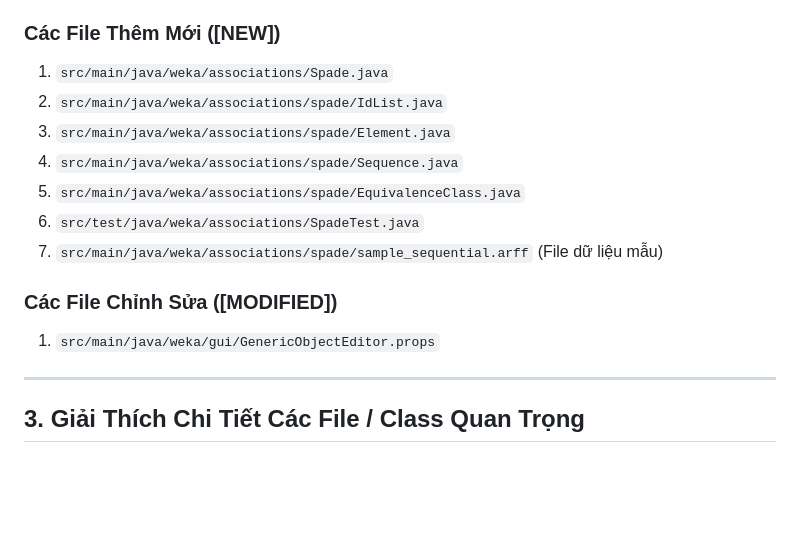
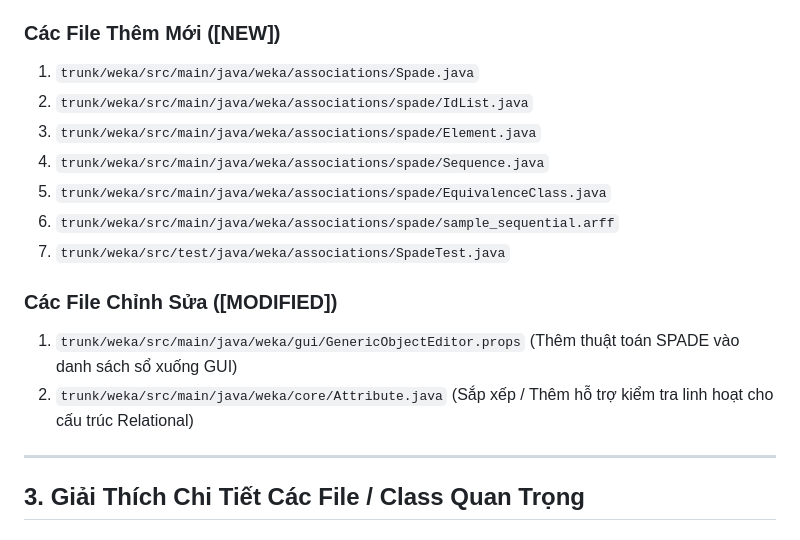
Before and after one commit to FinDaHuman/weka-spade, a Markdown page: README.md, the part around one of its changes. Rendered like a GitHub page; blank space fills up the shorter version.

```diff
--- a/README.md
+++ b/README.md
@@ -23,17 +23,18 @@ Việc tích hợp chủ yếu tạo ra cấu trúc mã nguồn ở package mớ
 
 ### Các File Thêm Mới ([NEW])
 
-1. `src/main/java/weka/associations/Spade.java`
-2. `src/main/java/weka/associations/spade/IdList.java`
-3. `src/main/java/weka/associations/spade/Element.java`
-4. `src/main/java/weka/associations/spade/Sequence.java`
-5. `src/main/java/weka/associations/spade/EquivalenceClass.java`
-6. `src/test/java/weka/associations/SpadeTest.java`
-7. `src/main/java/weka/associations/spade/sample_sequential.arff` (File dữ liệu mẫu)
+1. `trunk/weka/src/main/java/weka/associations/Spade.java`
+2. `trunk/weka/src/main/java/weka/associations/spade/IdList.java`
+3. `trunk/weka/src/main/java/weka/associations/spade/Element.java`
+4. `trunk/weka/src/main/java/weka/associations/spade/Sequence.java`
+5. `trunk/weka/src/main/java/weka/associations/spade/EquivalenceClass.java`
+6. `trunk/weka/src/main/java/weka/associations/spade/sample_sequential.arff`
+7. `trunk/weka/src/test/java/weka/associations/SpadeTest.java`
 
 ### Các File Chỉnh Sửa ([MODIFIED])
 
-1. `src/main/java/weka/gui/GenericObjectEditor.props`
+1. `trunk/weka/src/main/java/weka/gui/GenericObjectEditor.props` (Thêm thuật toán SPADE vào danh sách sổ xuống GUI)
+2. `trunk/weka/src/main/java/weka/core/Attribute.java` (Sắp xếp / Thêm hỗ trợ kiểm tra linh hoạt cho cấu trúc Relational)
 
 ---
 
```
Also changed, not shown: other parts of README.md (+47 -3 lines).
